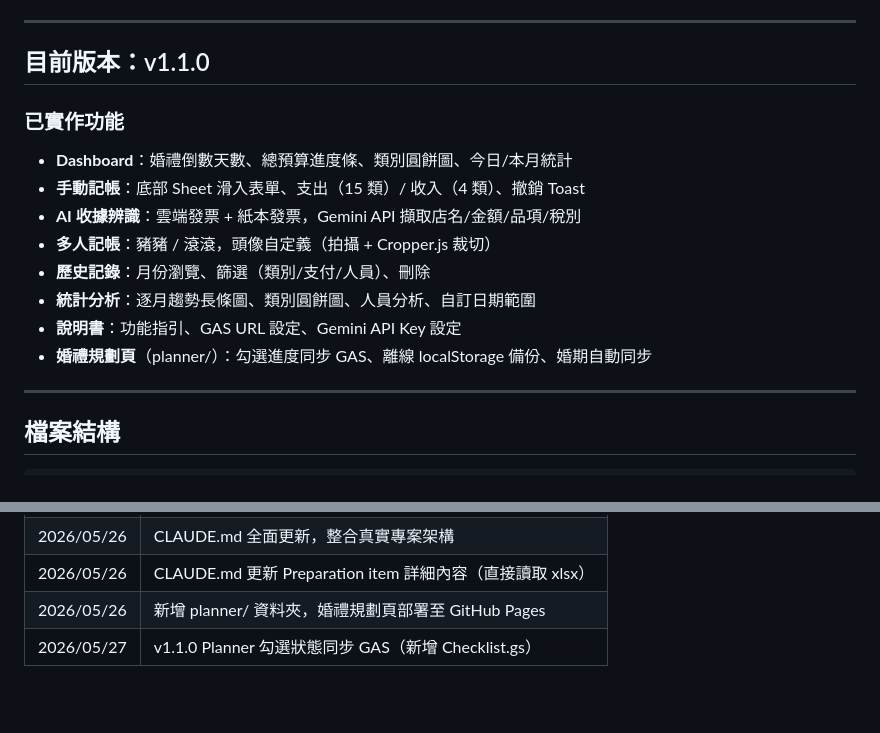
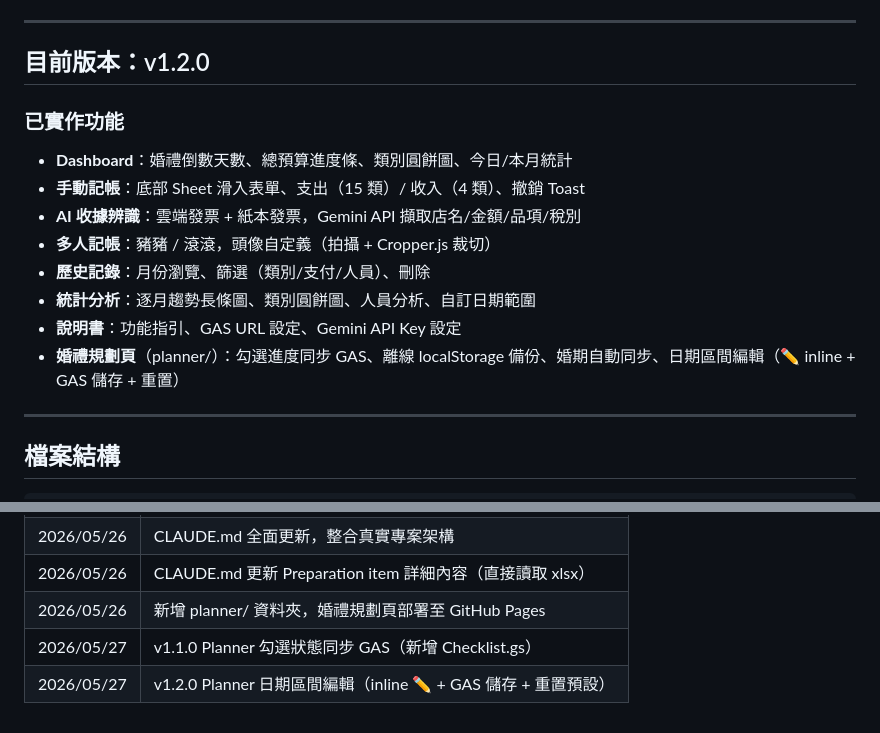
Before and after one commit to ChienYiLiao/wedding-budget, a Markdown page: CLAUDE.md, 2 parts joined by grey strips. GitHub-like rendering; blank space fills up the shorter version.

Commit message:
docs: 更新 CLAUDE.md - v1.2.0 日期區間編輯

```diff
--- a/CLAUDE.md
+++ b/CLAUDE.md
@@ -40,7 +40,7 @@ AI 功能：Gemini API（收據辨識，瀏覽器直接呼叫）
 
 ---
 
-## 目前版本：v1.1.0
+## 目前版本：v1.2.0
 
 ### 已實作功能
 - **Dashboard**：婚禮倒數天數、總預算進度條、類別圓餅圖、今日/本月統計
@@ -50,7 +50,7 @@ AI 功能：Gemini API（收據辨識，瀏覽器直接呼叫）
 - **歷史記錄**：月份瀏覽、篩選（類別/支付/人員）、刪除
 - **統計分析**：逐月趨勢長條圖、類別圓餅圖、人員分析、自訂日期範圍
 - **說明書**：功能指引、GAS URL 設定、Gemini API Key 設定
-- **婚禮規劃頁**（planner/）：勾選進度同步 GAS、離線 localStorage 備份、婚期自動同步
+- **婚禮規劃頁**（planner/）：勾選進度同步 GAS、離線 localStorage 備份、婚期自動同步、日期區間編輯（✏️ inline + GAS 儲存 + 重置）
 
 ---
 
@@ -239,3 +239,4 @@ Excel 婚禮規劃表，共 5 個工作表：
 | 2026/05/26 | CLAUDE.md 更新 Preparation item 詳細內容（直接讀取 xlsx） |
 | 2026/05/26 | 新增 planner/ 資料夾，婚禮規劃頁部署至 GitHub Pages |
 | 2026/05/27 | v1.1.0 Planner 勾選狀態同步 GAS（新增 Checklist.gs） |
+| 2026/05/27 | v1.2.0 Planner 日期區間編輯（inline ✏️ + GAS 儲存 + 重置預設） |
```
